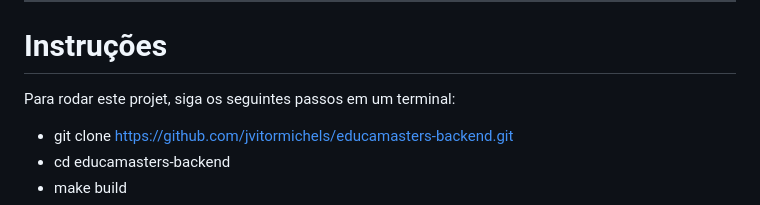
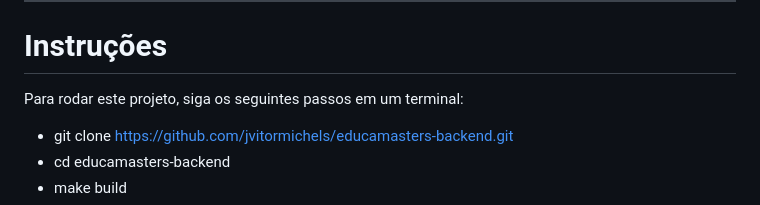
Before and after one commit to jvitormichels/educamasters-backend, a Markdown page: README.md, the part around the change. Drawn GitHub-style.

Commit message:
fix: erro de escrita

```diff
--- a/README.md
+++ b/README.md
@@ -30,7 +30,7 @@ Os requisitos para esse projeto são:
  <hr/>
 
  # Instruções
- Para rodar este projet, siga os seguintes passos em um terminal:
+ Para rodar este projeto, siga os seguintes passos em um terminal:
  * git clone https://github.com/jvitormichels/educamasters-backend.git
  * cd educamasters-backend
  * make build
```
